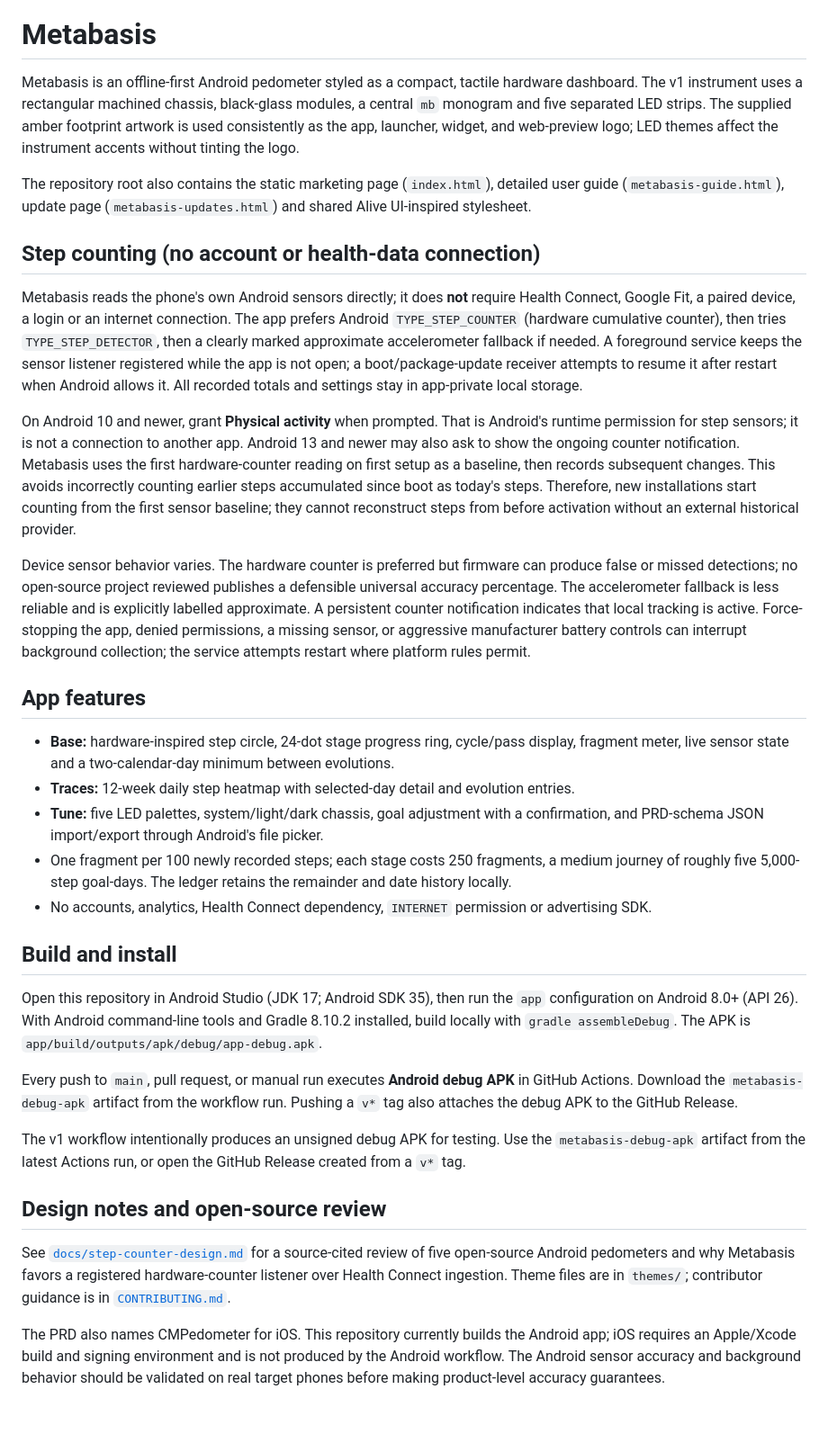
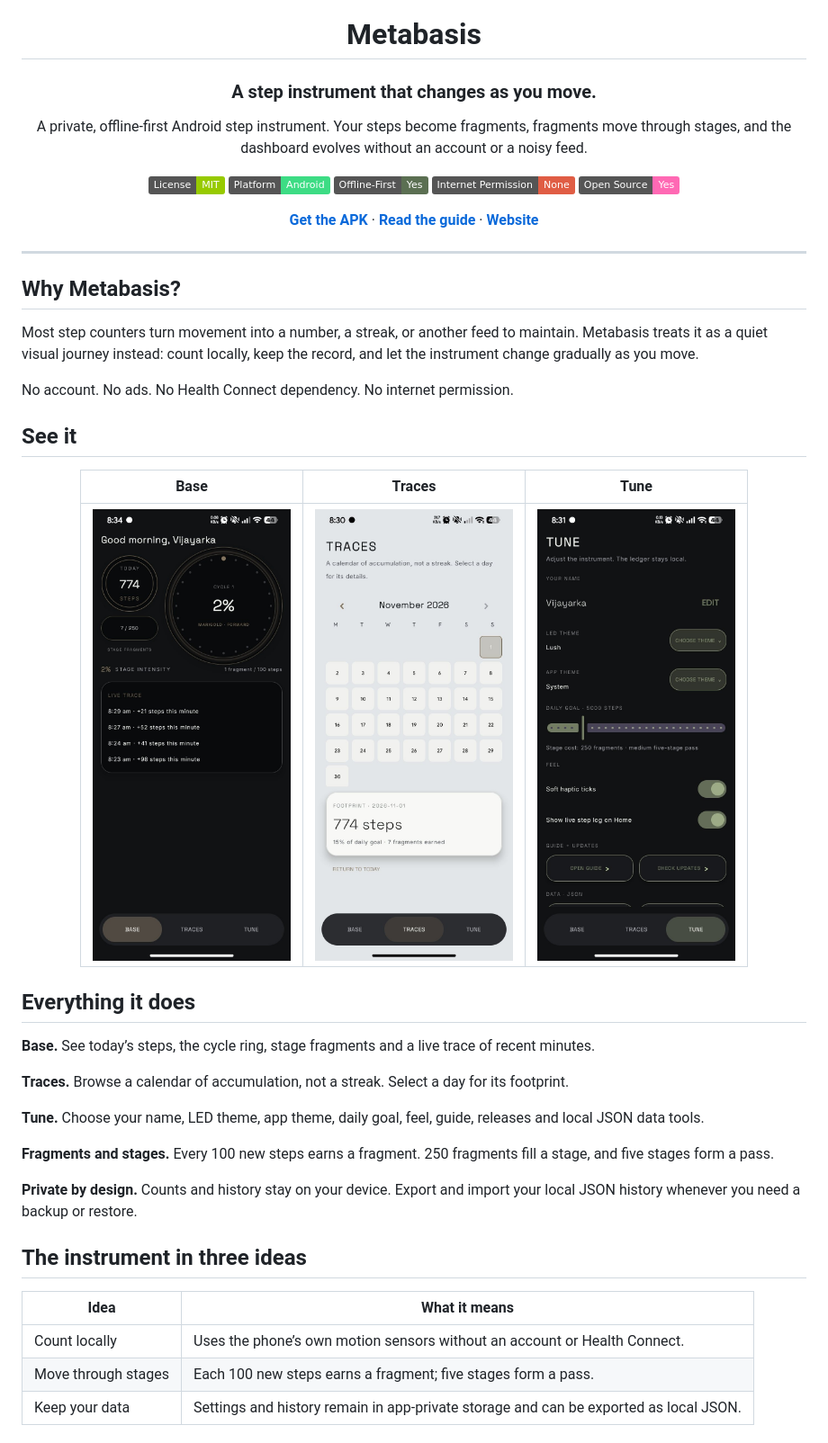
Before and after one commit to vijayarkananduri/metabasis, a Markdown page: README.md, the part around one of its changes. Shown at 90% size. Drawn GitHub-style; pictures changed too: assets/metabasis-base.jpg (added), assets/metabasis-traces.jpg (added), assets/metabasis-tune.jpg (added); badges without logos.

Commit message:
Refresh Metabasis website and README

```diff
--- a/README.md
+++ b/README.md
@@ -1,35 +4,53 @@
 # Metabasis
 
-Metabasis is an offline-first Android pedometer styled as a compact, tactile hardware dashboard. The v1 instrument uses a rectangular machined chassis, black-glass modules, a central `mb` monogram and five separated LED strips. The supplied amber footprint artwork is used consistently as the app, launcher, widget, and web-preview logo; LED themes affect the instrument accents without tinting the logo.
+### A step instrument that changes as you move.
 
-The repository root also contains the static marketing page (`index.html`), detailed user guide (`metabasis-guide.html`), update page (`metabasis-updates.html`) and shared Alive UI-inspired stylesheet.
+A private, offline-first Android step instrument. Your steps become fragments, fragments move through stages, and the dashboard evolves without an account or a noisy feed.
 
-## Step counting (no account or health-data connection)
+[![License: MIT](https://img.shields.io/badge/License-MIT-green.svg)](LICENSE)
+[![Platform: Android](https://img.shields.io/badge/Platform-Android-3DDC84?logo=android&logoColor=white)](https://github.com/vijayarkananduri/metabasis/releases)
+[![Offline First](https://img.shields.io/badge/Offline--First-Yes-5b6f52)](#quiet-by-design)
+[![Internet Permission](https://img.shields.io/badge/Internet%20Permission-None-critical)](#quiet-by-design)
+[![Open Source](https://img.shields.io/badge/Open%20Source-Yes-ff69b4)](https://github.com/vijayarkananduri/metabasis)
 
-Metabasis reads the phone's own Android sensors directly; it does **not** require Health Connect, Google Fit, a paired device, a login or an internet connection. The app prefers Android `TYPE_STEP_COUNTER` (hardware cumulative counter), then tries `TYPE_STEP_DETECTOR`, then a clearly marked approximate accelerometer fallback if needed. A foreground service keeps the sensor listener registered while the app is not open; a boot/package-update receiver attempts to resume it after restart when Android allows it. All recorded totals and settings stay in app-private local storage.
+[**Get the APK**](https://github.com/vijayarkananduri/metabasis/releases) · [**Read the guide**](https://vijayarkananduri.github.io/metabasis/metabasis-guide.html) · [**Website**](https://vijayarkananduri.github.io/metabasis/)
+</div>
 
-On Android 10 and newer, grant **Physical activity** when prompted. That is Android's runtime permission for step sensors; it is not a connection to another app. Android 13 and newer may also ask to show the ongoing counter notification. Metabasis uses the first hardware-counter reading on first setup as a baseline, then records subsequent changes. This avoids incorrectly counting earlier steps accumulated since boot as today's steps. Therefore, new installations start counting from the first sensor baseline; they cannot reconstruct steps from before activation without an external historical provider.
+---
 
-Device sensor behavior varies. The hardware counter is preferred but firmware can produce false or missed detections; no open-source project reviewed publishes a defensible universal accuracy percentage. The accelerometer fallback is less reliable and is explicitly labelled approximate. A persistent counter notification indicates that local tracking is active. Force-stopping the app, denied permissions, a missing sensor, or aggressive manufacturer battery controls can interrupt background collection; the service attempts restart where platform rules permit.
+## Why Metabasis?
 
-## App features
+Most step counters turn movement into a number, a streak, or another feed to maintain. Metabasis treats it as a quiet visual journey instead: count locally, keep the record, and let the instrument change gradually as you move.
 
-- **Base:** hardware-inspired step circle, 24-dot stage progress ring, cycle/pass display, fragment meter, live sensor state and a two-calendar-day minimum between evolutions.
-- **Traces:** 12-week daily step heatmap with selected-day detail and evolution entries.
-- **Tune:** five LED palettes, system/light/dark chassis, goal adjustment with a confirmation, and PRD-schema JSON import/export through Android's file picker.
-- One fragment per 100 newly recorded steps; each stage costs 250 fragments, a medium journey of roughly five 5,000-step goal-days. The ledger retains the remainder and date history locally.
-- No accounts, analytics, Health Connect dependency, `INTERNET` permission or advertising SDK.
+No account. No ads. No Health Connect dependency. No internet permission.
 
-## Build and install
+## See it
 
-Open this repository in Android Studio (JDK 17; Android SDK 35), then run the `app` configuration on Android 8.0+ (API 26). With Android command-line tools and Gradle 8.10.2 installed, build locally with `gradle assembleDebug`. The APK is `app/build/outputs/apk/debug/app-debug.apk`.
+<div align="center">
 
-Every push to `main`, pull request, or manual run executes **Android debug APK** in GitHub Actions. Download the `metabasis-debug-apk` artifact from the workflow run. Pushing a `v*` tag also attaches the debug APK to the GitHub Release.
+| Base | Traces | Tune |
+|:---:|:---:|:---:|
+| <img src="assets/metabasis-base.jpg" alt="Metabasis Base screen" width="220" /> | <img src="assets/metabasis-traces.jpg" alt="Metabasis Traces screen" width="220" /> | <img src="assets/metabasis-tune.jpg" alt="Metabasis Tune screen" width="220" /> |
 
-The v1 workflow intentionally produces an unsigned debug APK for testing. Use the `metabasis-debug-apk` artifact from the latest Actions run, or open the GitHub Release created from a `v*` tag.
+</div>
 
-## Design notes and open-source review
+## Everything it does
 
-See [`docs/step-counter-design.md`](docs/step-counter-design.md) for a source-cited review of five open-source Android pedometers and why Metabasis favors a registered hardware-counter listener over Health Connect ingestion. Theme files are in `themes/`; contributor guidance is in [`CONTRIBUTING.md`](CONTRIBUTING.md).
+**Base.** See today’s steps, the cycle ring, stage fragments and a live trace of recent minutes.
 
-The PRD also names CMPedometer for iOS. This repository currently builds the Android app; iOS requires an Apple/Xcode build and signing environment and is not produced by the Android workflow. The Android sensor accuracy and background behavior should be validated on real target phones before making product-level accuracy guarantees.
+**Traces.** Browse a calendar of accumulation, not a streak. Select a day for its footprint.
+
+**Tune.** Choose your name, LED theme, app theme, daily goal, feel, guide, releases and local JSON data tools.
+
+**Fragments and stages.** Every 100 new steps earns a fragment. 250 fragments fill a stage, and five stages form a pass.
+
+**Private by design.** Counts and history stay on your device. Export and import your local JSON history whenever you need a backup or restore.
+
+## The instrument in three ideas
+
+| Idea | What it means |
+|---|---|
+| Count locally | Uses the phone’s own motion sensors without an account or Health Connect. |
+| Move through stages | Each 100 new steps earns a fragment; five stages form a pass. |
+| Keep your data | Settings and history remain in app-private storage and can be exported as local JSON. |
+
```
Also changed, not shown: other parts of README.md (+62 -0 lines), 2 other files.
